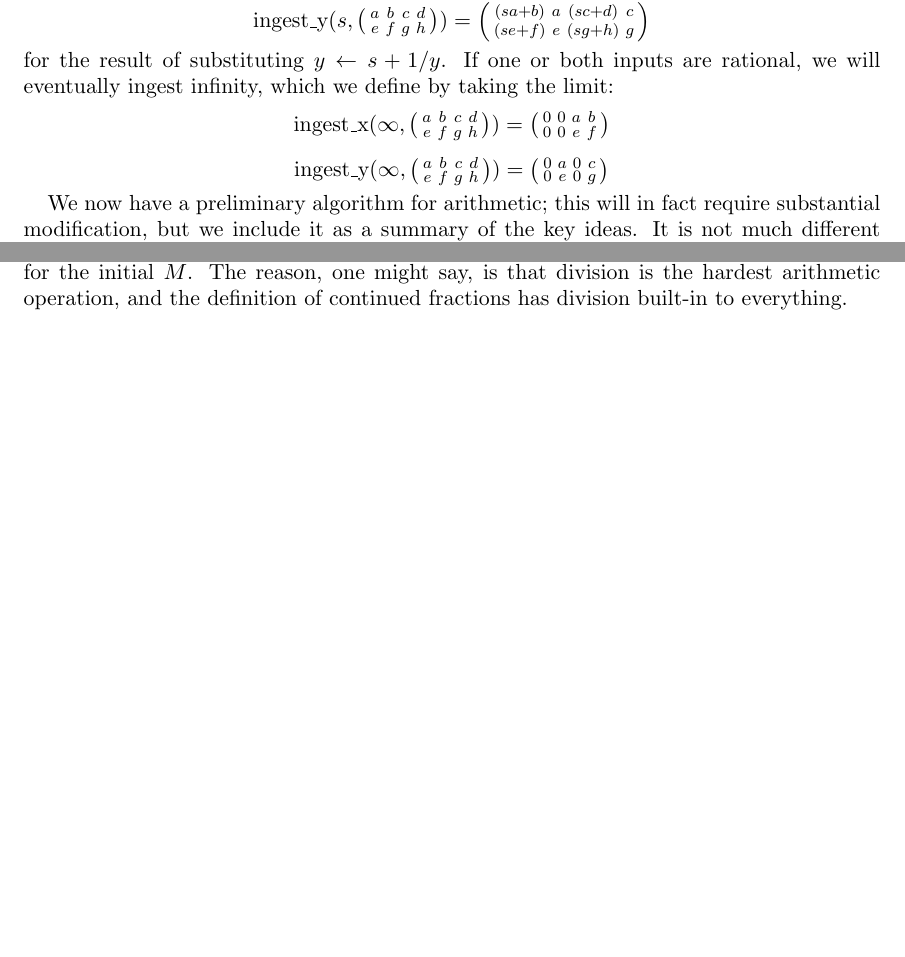
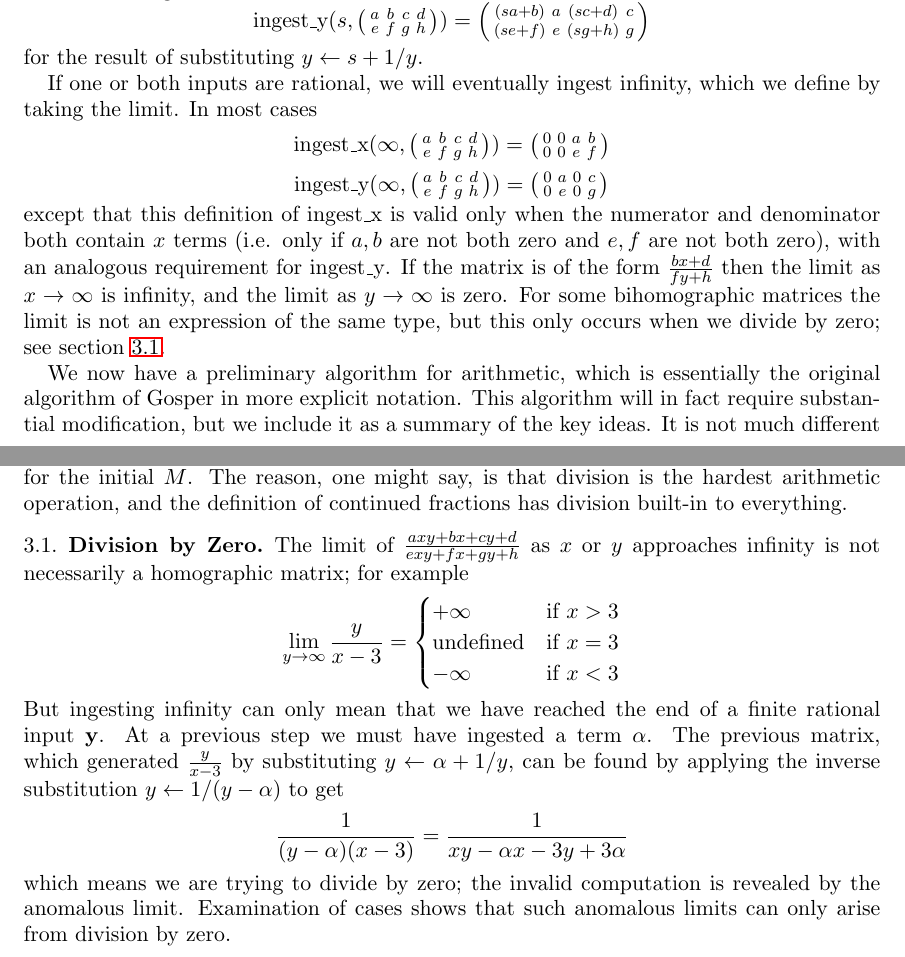
Before and after one commit to mjcollins10/ContinuedFractions, a LaTeX paper (cfAlgorithm.tex): two parts of pages 6 and 7 of 16, joined at a grey line, cut so that both start at the same text, the shorter picture padded with empty space. Compiled offline with pdfLaTeX.

Commit message:
Remove incorrect section, add division by zero issue

```diff
--- a/cfAlgorithm.tex
+++ b/cfAlgorithm.tex
@@ -310,14 +310,19 @@ with the analogous
 \mbox{ingest\_y}(s, \abcd) = \bihomographic{(sa+b)}{a}{(sc+d)}{c}{(se+f)}{e}{(sg+h)}{g}
 \]
 for the result of substituting $y \leftarrow s + 1/y$.
-If one or both inputs are rational, we will eventually ingest infinity, which we define by taking the limit:
+
+If one or both inputs are rational, we will eventually ingest infinity, which we define by taking the limit. In most cases
 \[
 \mbox{ingest\_x}(\infty, \abcd) = \bihomographic{0}{0}{a}{b} {0}{0}{e}{f}
 \]
 \[
 \mbox{ingest\_y}(\infty, \abcd) = \bihomographic{0}{a}{0}{c}{0}{e}{0}{g}
 \]
-
+except that this definition of $\mbox{ingest\_x}$ is valid only when the numerator and denominator both contain $x$ terms
+(i.e. only if $a,b$ are not both zero and $e,f$ are not both zero), with an analogous requirement for $\mbox{ingest\_y}$.
+If the matrix is of the form $\frac{bx+d}{fy+h}$ then the limit as $x \to \infty$ is infinity, %(with a similar observation for $\frac{cy+d}{h}$),
+and the limit as $y \to \infty$  is zero.
+For some bihomographic matrices the limit is not an expression of the same type, but this only occurs when we divide by zero; see section \ref{sec:anomalous}.
 
 \begin{figure}\label{fig:twoCFarithPrelim}
 \begin{algorithmic}
@@ -339,7 +344,8 @@ If one or both inputs are rational, we will eventually ingest infinity, which we
 \caption{Preliminary algorithm for arithmetic on two CFs}
 \end{figure}
 
-We now have a preliminary algorithm for arithmetic; this will in fact require substantial modification, but we include it as a summary
+We now have a preliminary algorithm for arithmetic, which is essentially the original algorithm of Gosper in more explicit notation.
+This algorithm will in fact require substantial modification, but we include it as a summary
 of the key ideas. It is not much different from the single-CF case. Computations of $x+y, x-y,xy$, and $x/y$ begin with matrices
 $\bihomographic{0}{1}{1}{0}{0}{0}{0}{1}, \bihomographic{0}{1}{-1}{0}{0}{0}{0}{1},
 \bihomographic{1}{0}{0}{0}{0}{0}{0}{1}$ and $\bihomographic{0}{1}{0}{0}{0}{0}{1}{0}$.
@@ -350,6 +356,24 @@ more quickly. This appears to be a worthwhile subject for further work.
 
 It is interesting that the algorithms for all arithmetic operations are identical, except for the initial $M$. The reason, one might say, is
 that division is the hardest arithmetic operation, and the definition of continued fractions has division built-in to everything.
+
+
+\subsection{Division by Zero}\label{sec:anomalous}
+The limit of $\frac{axy + bx + cy + d}{exy + fx + gy + h}$ as $x$ or $y$ approaches infinity is not necessarily a homographic matrix; for example
+\[
+\lim_{y \to \infty} \frac{y}{x-3} = \begin{cases}
+                                                          +\infty & \mbox{if } x > 3 \\
+                                                          \mbox{undefined} & \mbox{if } x=3 \\
+                                                          -\infty & \mbox{if } x < 3
+                                                         \end{cases}
+\]
+But ingesting infinity can only mean that we have reached the end of a finite rational input $\mathbf{y}$. At a previous step we
+must have ingested a term $\alpha$. The previous matrix, which generated $\frac{y}{x-3}$ by substituting $y \leftarrow \alpha + 1/y$, can be found by applying the inverse substitution $y \leftarrow 1/(y-\alpha)$ to get
+\[
+\frac{1}{(y-\alpha)(x-3)} = \frac{1}{xy - \alpha x -3y +3\alpha}
+\]
+which means we are trying to divide by zero; the invalid computation is revealed by the anomalous limit.
+Examination of cases shows that such anomalous limits can only arise from division by zero.
 
 
 \subsection{Failure to Converge}
```
Also changed, not shown: cfAlgorithm.tex (25 more changed lines).
